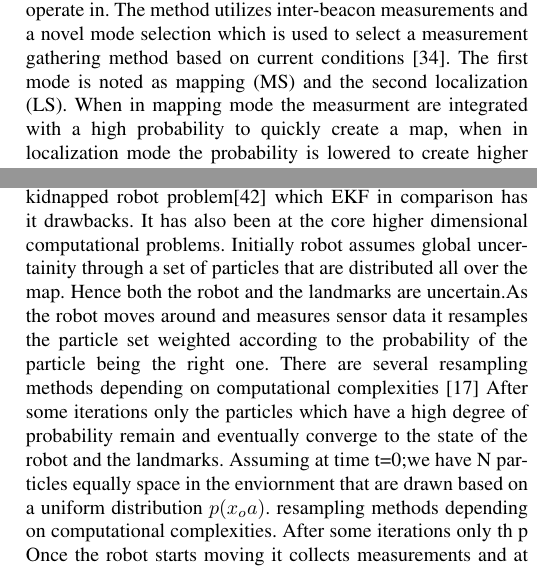
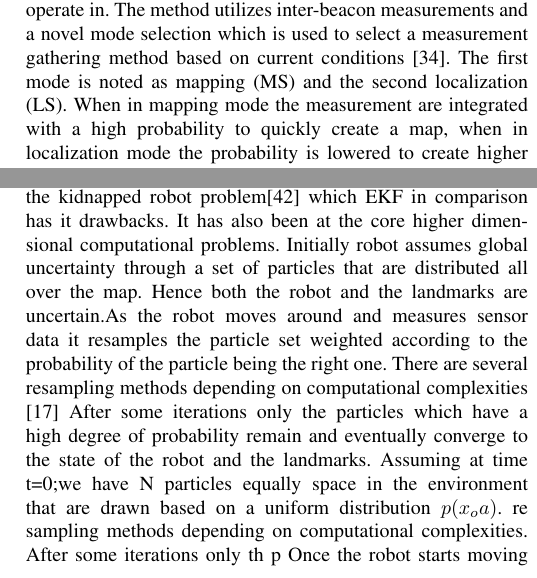
Before and after one commit to dpgrabowsky/RO-SLAM-Survey, a LaTeX paper (Paper.tex): two parts of the columns of pages 4 and 5 of 7, joined at a grey line, cut so that both start at the same text. Compiled offline with pdfLaTeX.

Commit message:
Spelling corrections

```diff
--- a/Paper.tex
+++ b/Paper.tex
@@ -235,7 +235,7 @@ as mentioned in \cite{Caballero2010}. A Gaussian Mixture Model is integrated int
 
 
 
-	A method proposed by \cite{Dios2015} is geared towards improving map building speed and accuracy for UAS dealing with the 3D RO-SLAM problem. The 3D RO-SLAM problem refers to the added complexity that devices such as submersibles \cite{Newman} and aerial vehicles experience when having to operate in an environment where three dimensions must be considered as opposed to the planar environment many robots are assumed to operate in. The method utilizes inter-beacon measurements and a novel mode selection which is used to select a measurement gathering method based on current conditions \cite{Dios2015}. The first mode is noted as mapping (MS) and the second localization (LS). When in mapping mode the measurment are integrated with a high probability to quickly create a map, when in localization mode the probability is lowered to create higher accuracy localizations. Based on experimentation performed by \cite{Dios2015} the method performed well and a general increase in accuracy and map speed was noted, however it is stated that a wider variety of experimentation should be performed to validate the overall robustness and effectiveness of the method.
+	A method proposed by \cite{Dios2015} is geared towards improving map building speed and accuracy for UAS dealing with the 3D RO-SLAM problem. The 3D RO-SLAM problem refers to the added complexity that devices such as submersibles \cite{Newman} and aerial vehicles experience when having to operate in an environment where three dimensions must be considered as opposed to the planar environment many robots are assumed to operate in. The method utilizes inter-beacon measurements and a novel mode selection which is used to select a measurement gathering method based on current conditions \cite{Dios2015}. The first mode is noted as mapping (MS) and the second localization (LS). When in mapping mode the measurement are integrated with a high probability to quickly create a map, when in localization mode the probability is lowered to create higher accuracy localizations. Based on experimentation performed by \cite{Dios2015} the method performed well and a general increase in accuracy and map speed was noted, however it is stated that a wider variety of experimentation should be performed to validate the overall robustness and effectiveness of the method.
 
 	%this one might need some more work
 
@@ -256,4 +255,5 @@ Information filters work on same underlying Gaussian belief principle as that of
-Sparse Extended information filters is derived from the information filter Information filters but it maintains a sparse representation of the information matrix. This makes the SEIF more scalable and efficient as show in\cite{Torres-Gonzalez2014}
+Information filters work on same underlying Gaussian belief principle as that of EKF but vary in the way the Gaussian beliefs are represented. An IF algorithm is mentioned in\cite{Torres-Gonzalez2014}. In EKF the gaussians are represented in the form of their moments; mean and variance, whereas in a information filter the Gaussians in their conical parameterization which comprises of a information matrix and information vector.Hence what is computational complex in EKF is simple in the other and vice versa. Hence they are dual to each other.
+Sparse Extended information filters is derived from the  information filter but it maintains a sparse representation of the information matrix. This makes the SEIF more scalable and efficient as show in\cite{Torres-Gonzalez2014}
 
-The information filter stores the relation between any 2 state elements in the information matrix also known as links. The higer the vlaue of the link the stronger is the relationship between the 2 state variables and the more it is gonna effect the robot s state . SEIF maintains a sparse information matrix by eliminating weak inks that are below a certain threshold thus reducing the computational complexity involved .
+The information filter stores the relation between any 2 state elements in the information matrix also known as links. The higher the value of the link the stronger is the relationship between the 2 state variables and the more it is gonna effect the robots state. SEIF maintains a sparse information matrix by eliminating weak inks that are below a certain threshold thus reducing the computational complexity involved .
 
@@ -277,14 +277,14 @@ It represents the information in the form of a graph as show in figure. The node
 \subsection{Particle}      %change the references
 Particles filters are made ue up various monte carlo algorithms. they are used to estimate states in partially observable Markov chains as shown in \cite{Doucet2001}. In  initial applications particle filters were used in the field of localization where it was used to estimate a robots pose from sensor data. It is considered better and more robust to conventional estimation methods because it was able to solve the global localization[2] and the kidnapped robot problem\cite{Engelson1992} which EKF in comparison has it drawbacks. It has also been at the core higher dimensional computational problems.
 %Description
-Initially robot assumes global uncertainity through a set of particles that are distributed all over the map. Hence both the robot and the landmarks are uncertain.As the robot moves around and measures sensor data it resamples the particle set weighted according to the probability of the particle being the right one. There are several resampling methods depending on computational complexities \cite{Li2015} After some iterations only the particles which have a high degree of probability  remain and eventually converge to the state of the robot and the landmarks.
+Initially robot assumes global uncertainty through a set of particles that are distributed all over the map. Hence both the robot and the landmarks are uncertain.As the robot moves around and measures sensor data it resamples the particle set weighted according to the probability of the particle being the right one. There are several resampling methods depending on computational complexities \cite{Li2015} After some iterations only the particles which have a high degree of probability  remain and eventually converge to the state of the robot and the landmarks.
 \begin{figure}[h!]
 	\centering
 	\includegraphics[height=40mm,width=90mm]{Particle_filter_method.JPG}
 	\caption{The leftmost image describes the state of the robot when it just initializes the particle filter. The particles are uniformly distributed.The image in the center describes the particle filter after a couple of iterations. Only the particles which have a higher probability are re sampled. The image on the right shows the particle filter eventually converging to estimate the robot location. }
 
 \end{figure}
-Assuming at time t=0;we have N particles equally space in the enviornment that are drawn based on a uniform distribution $ p(x_oa)$.                                                                        resampling methods depending on computational complexities. After some iterations only th   p
+Assuming at time t=0;we have N particles equally space in the environment that are drawn based on a uniform distribution $ p(x_oa)$.                                                                        re sampling methods depending on computational complexities. After some iterations only th   p
 Once the robot starts moving it collects measurements and at time $t>0$ we sample a new particle set $x^{[i]}_t$ for each particle in $x^{[i]}_{(t-1)}$. It is sampled based on the probability of measurement $p(z_t|x^{[i]}_{(t-1)})$. Eventually the particle filter converges to give us the true positioning of the robot.
 
 
```
Also changed, not shown: Paper.tex (13 more changed lines).
